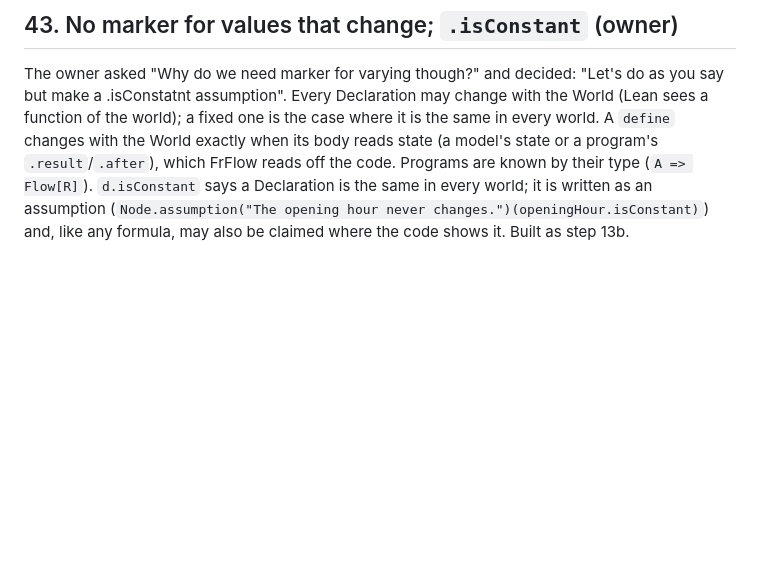
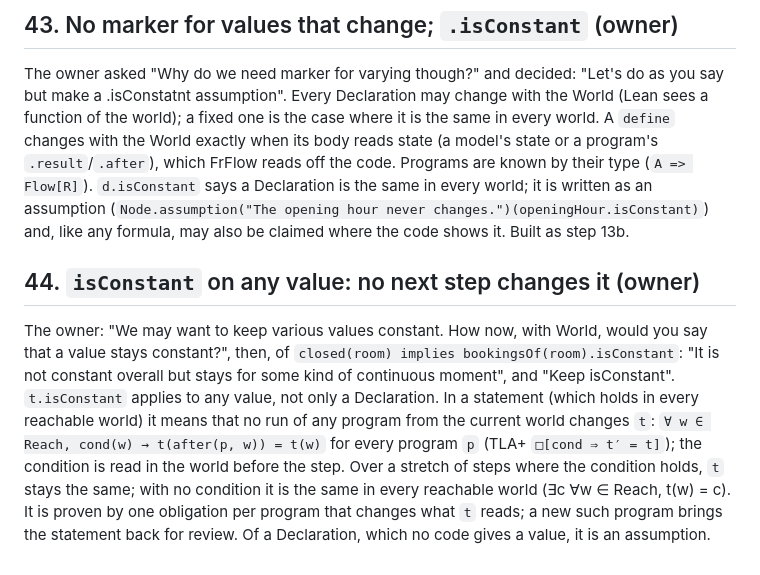
Before and after one commit to szymon-rd/fr-flow, a Markdown page: docs/redesign/owner-decisions.md, the part around the change. Rendered like a GitHub page; blank space fills up the shorter version.

Commit message:
Owner decision 44: isConstant on any value, no next step changes it

```diff
--- a/docs/redesign/owner-decisions.md
+++ b/docs/redesign/owner-decisions.md
@@ -377,3 +377,14 @@ state or a program's `.result`/`.after`), which FrFlow reads off the code. Progr
 (`A => Flow[R]`). `d.isConstant` says a Declaration is the same in every world; it is written as an assumption
 (`Node.assumption("The opening hour never changes.")(openingHour.isConstant)`) and, like any formula, may also be
 claimed where the code shows it. Built as step 13b.
+
+## 44. `isConstant` on any value: no next step changes it (owner)
+The owner: "We may want to keep various values constant. How now, with World, would you say that a value stays
+constant?", then, of `closed(room) implies bookingsOf(room).isConstant`: "It is not constant overall but stays for
+some kind of continuous moment", and "Keep isConstant". `t.isConstant` applies to any value, not only a Declaration.
+In a statement (which holds in every reachable world) it means that no run of any program from the current world
+changes `t`: `∀ w ∈ Reach, cond(w) → t(after(p, w)) = t(w)` for every program `p` (TLA+ `□[cond ⇒ t′ = t]`); the
+condition is read in the world before the step. Over a stretch of steps where the condition holds, `t` stays the same;
+with no condition it is the same in every reachable world (∃c ∀w ∈ Reach, t(w) = c). It is proven by one obligation
+per program that changes what `t` reads; a new such program brings the statement back for review. Of a Declaration,
+which no code gives a value, it is an assumption.
```
